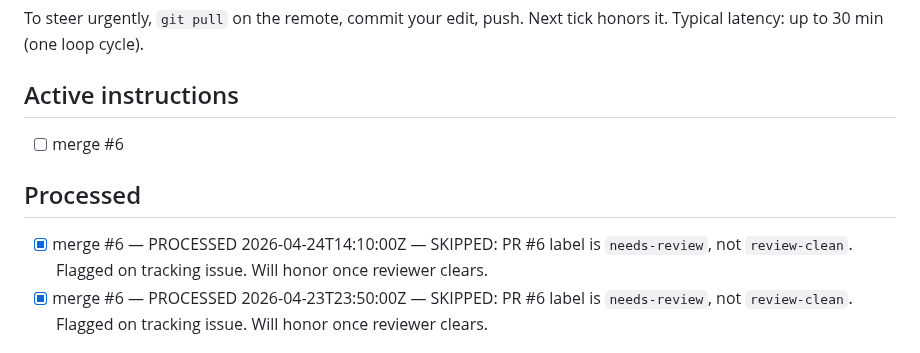
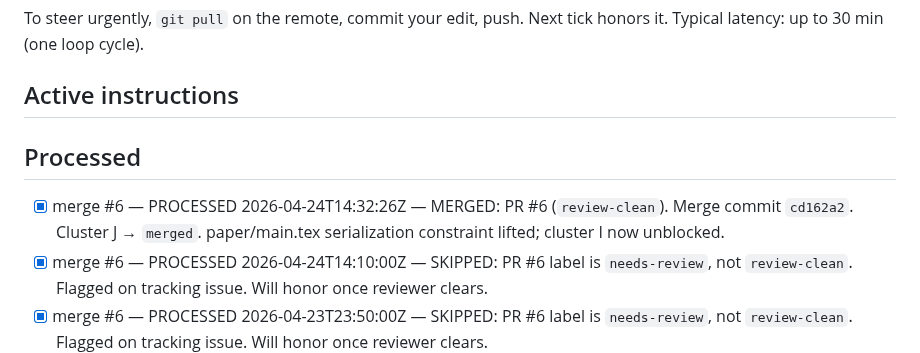
Before and after one commit to yye00/dmrg-implementations, a Markdown page: docs/OPERATOR_INSTRUCTIONS.md, the part around the change. GitHub-like rendering.

Commit message:
ops: process 1 operator instruction(s)

```diff
--- a/docs/OPERATOR_INSTRUCTIONS.md
+++ b/docs/OPERATOR_INSTRUCTIONS.md
@@ -34,11 +34,10 @@ Next tick honors it. Typical latency: up to 30 min (one loop cycle).
 - [ ] note: booking Hot Aisle for Saturday 10am
 -->
 
-- [ ] merge #6
-
 ## Processed
 
 <!-- Orchestrator appends here. Do not edit by hand. -->
+- [x] merge #6 — PROCESSED 2026-04-24T14:32:26Z — MERGED: PR #6 (`review-clean`). Merge commit `cd162a2`. Cluster J → `merged`. paper/main.tex serialization constraint lifted; cluster I now unblocked.
 - [x] merge #6 — PROCESSED 2026-04-24T14:10:00Z — SKIPPED: PR #6 label is `needs-review`, not `review-clean`. Flagged on tracking issue. Will honor once reviewer clears.
 - [x] merge #6 — PROCESSED 2026-04-23T23:50:00Z — SKIPPED: PR #6 label is `needs-review`, not `review-clean`. Flagged on tracking issue. Will honor once reviewer clears.
 - [x] note: pre-authorized PR #6 merge; sandbox queue should drain B/C/E/I next. — PROCESSED 2026-04-23T23:50:00Z — comment posted on issue #2.
```
